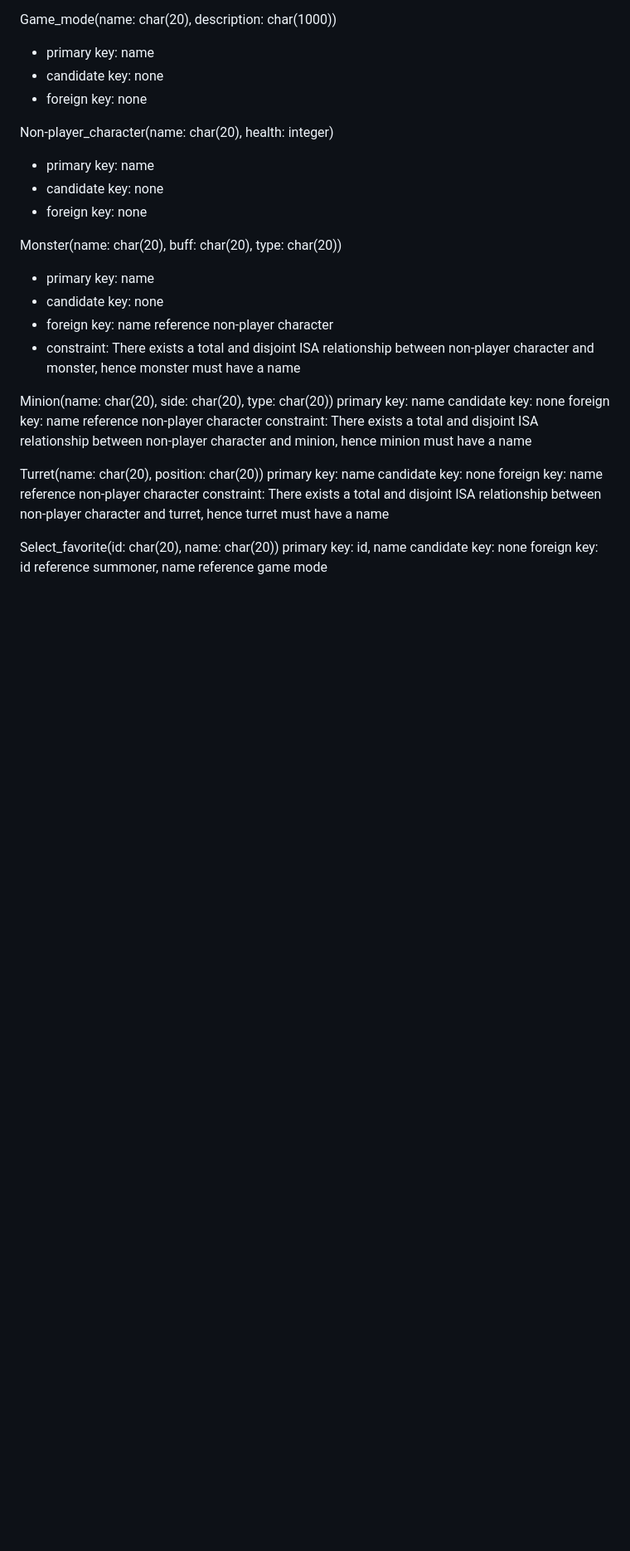
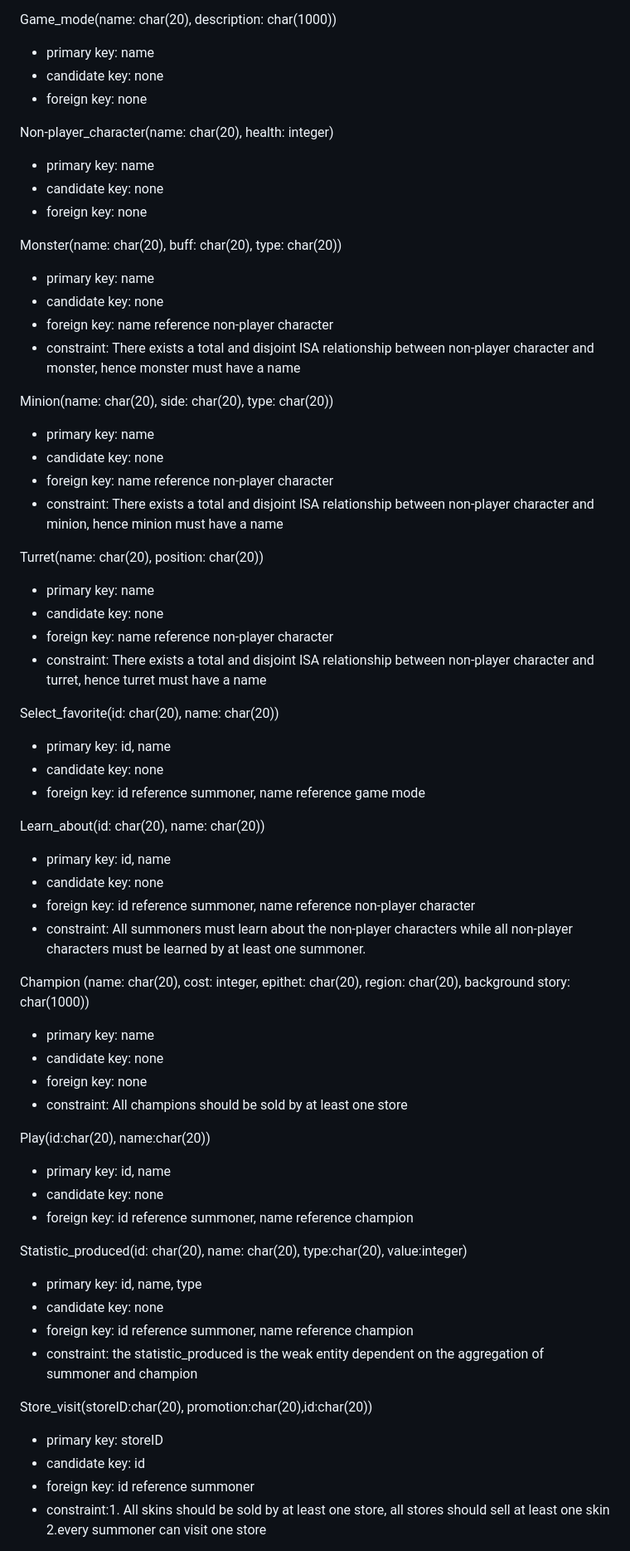
Before and after one commit to Tengs-Penkwe/304DB, a Markdown page: Milestone2.md, the part around one of its changes. Shown at 83% size. Drawn GitHub-style; blank space fills up the shorter version.

```diff
--- a/Milestone2.md
+++ b/Milestone2.md
@@ -34,18 +35,48 @@ Monster(name: char(20), buff: char(20), type: char(20))
 - constraint: There exists a total and disjoint ISA relationship between non-player character and monster, hence monster must have a name
 
 Minion(name: char(20), side: char(20),  type: char(20))
-primary key: name
-candidate key: none
-foreign key: name reference non-player character
-constraint: There exists a total and disjoint ISA relationship between non-player character and minion, hence minion must have a name
+- primary key: name
+- candidate key: none
+- foreign key: name reference non-player character
+- constraint: There exists a total and disjoint ISA relationship between non-player character and minion, hence minion must have a name
 
 Turret(name: char(20), position: char(20))
-primary key: name
-candidate key: none
-foreign key: name reference non-player character
-constraint: There exists a total and disjoint ISA relationship between non-player character and turret, hence turret must have a name
+- primary key: name
+- candidate key: none
+- foreign key: name reference non-player character
+- constraint: There exists a total and disjoint ISA relationship between non-player character and turret, hence turret must have a name
 
 Select_favorite(id: char(20), name: char(20))
-primary key: id, name
-candidate key: none
-foreign key: id reference summoner, name reference game mode
+- primary key: id, name
+- candidate key: none
+- foreign key: id reference summoner, name reference game mode
+
+Learn_about(id: char(20), name: char(20))
+- primary key: id, name
+- candidate key: none
+- foreign key: id reference summoner, name reference non-player character
+- constraint: All summoners must learn about the non-player characters while all non-player characters must be learned by at least one summoner.
+
+Champion (name: char(20), cost: integer, epithet: char(20), region: char(20), background story: char(1000))
+- primary key: name
+- candidate key: none
+- foreign key: none
+- constraint: All champions should be sold by at least one store
+
+Play(id:char(20), name:char(20))
+- primary key: id, name
+- candidate key: none
+- foreign key: id reference summoner, name reference champion
+
+Statistic_produced(id: char(20), name: char(20), type:char(20), value:integer)
+- primary key: id, name, type
+- candidate key: none
+- foreign key:  id reference summoner, name reference champion
+- constraint: the statistic_produced is the weak entity dependent on the aggregation of summoner and champion
+
+Store_visit(storeID:char(20), promotion:char(20),id:char(20))
+- primary key: storeID
+- candidate key: id
+- foreign key:  id reference summoner
+- constraint:1. All skins should be sold by at least one store, all stores should sell at least one skin  2.every summoner can visit one store
+
```
Also changed, not shown: other parts of Milestone2.md (+61 -91 lines).
